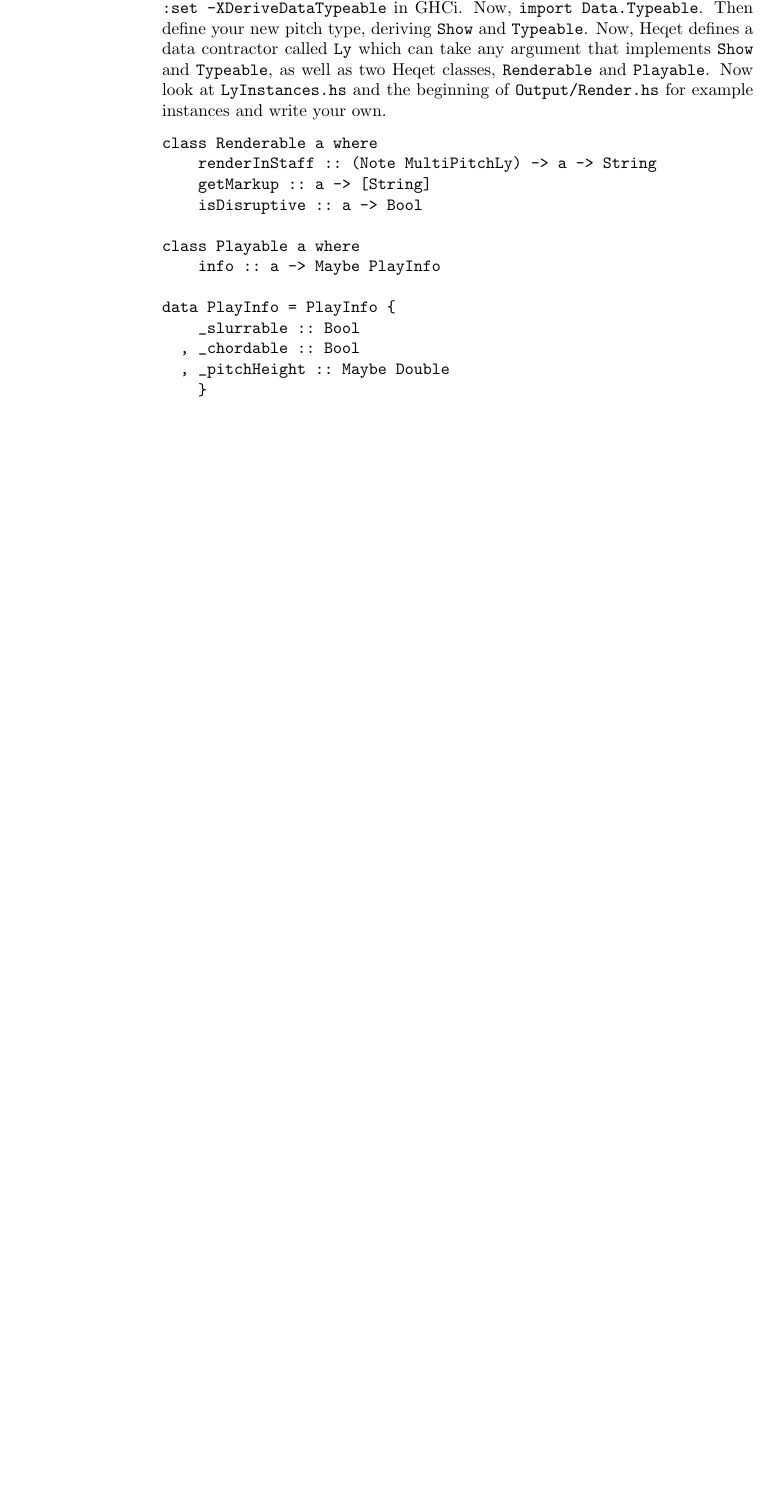
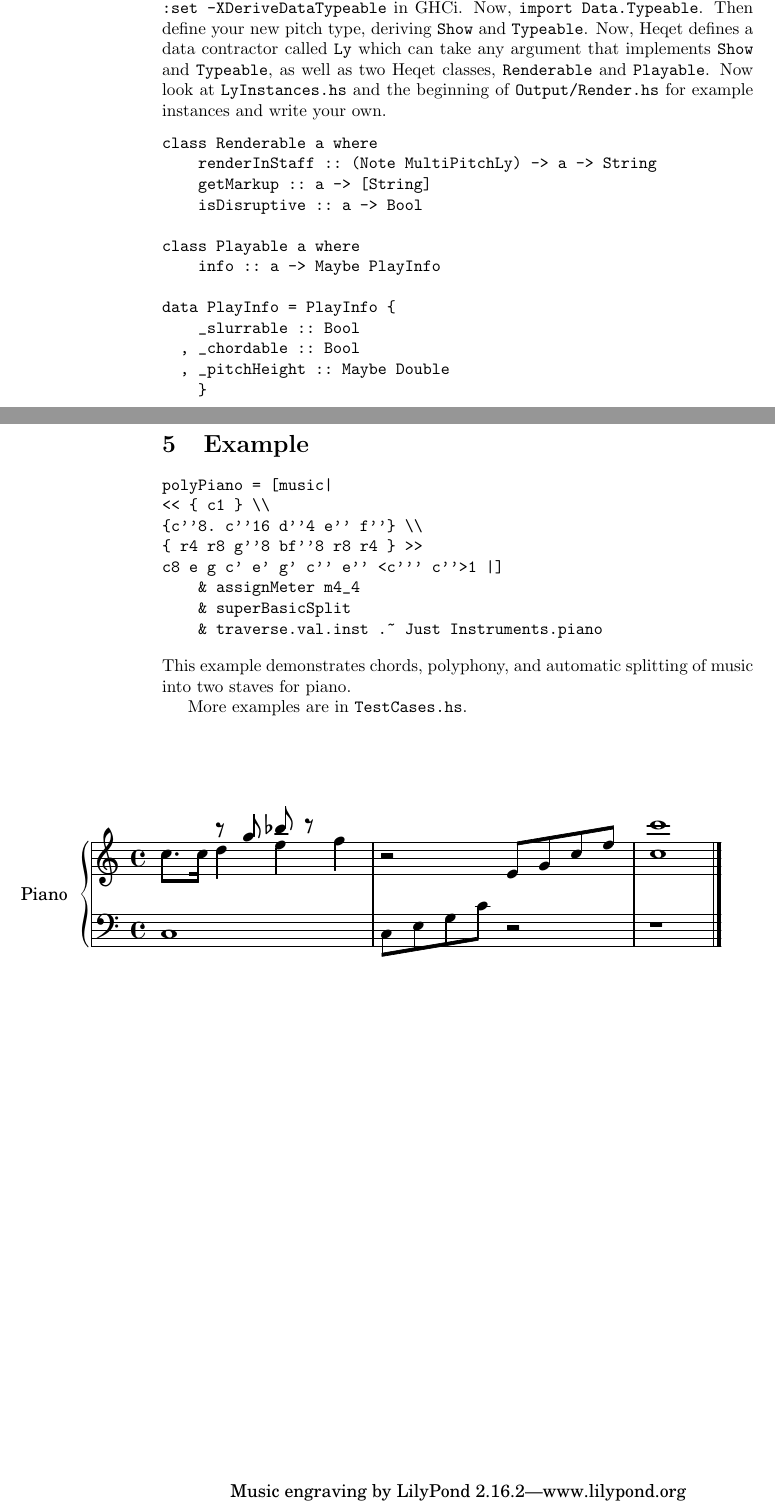
Before and after one commit to Super-Fluid/heqet, a LaTeX document (heqet-tutorial.tex): part of page 7 of 7 before the commit and two parts of pages 7 and 8 of 8 after it, the two joined at a grey line, cut so that both start at the same text, the shorter picture padded with empty space. Compiled offline with pdfLaTeX.

Commit message:
add example to tutorial

```diff
--- a/heqet-tutorial.tex
+++ b/heqet-tutorial.tex
@@ -7,6 +7,7 @@
  \usepackage{transparent}
  \usepackage{hyperref}
  \usepackage{lastpage}
+ \usepackage[final]{pdfpages}
 
 \pagestyle{fancy}
 \lhead{} % Top left header
@@ -190,4 +191,17 @@ data PlayInfo = PlayInfo {
     }
 \end{verbatim}
 
+\end{section}
+\begin{section}{Example}
+\begin{verbatim}
+polyPiano = [music|
+<< { c1 } \\
+{c''8. c''16 d''4 e'' f''} \\
+{ r4 r8 g''8 bf''8 r8 r4 } >>
+c8 e g c' e' g' c'' e'' <c''' c''>1 |]
+    & assignMeter m4_4
+    & superBasicSplit
+    & traverse.val.inst .~ Just Instruments.piano
+\end{verbatim}
+This example demonstrates chords, polyphony, and automatic splitting of music into two staves for piano.
 
@@ -194,5 +211,6 @@ data PlayInfo = PlayInfo {
+\end{figure}
+
+More examples are in \verb+TestCases.hs+.
 
 \end{section}
-
-
 \end{document}
```
Also changed, not shown: heqet-tutorial.pdf, polyPiano.pdf (added), heqet-tutorial.tex (3 more changed lines).
